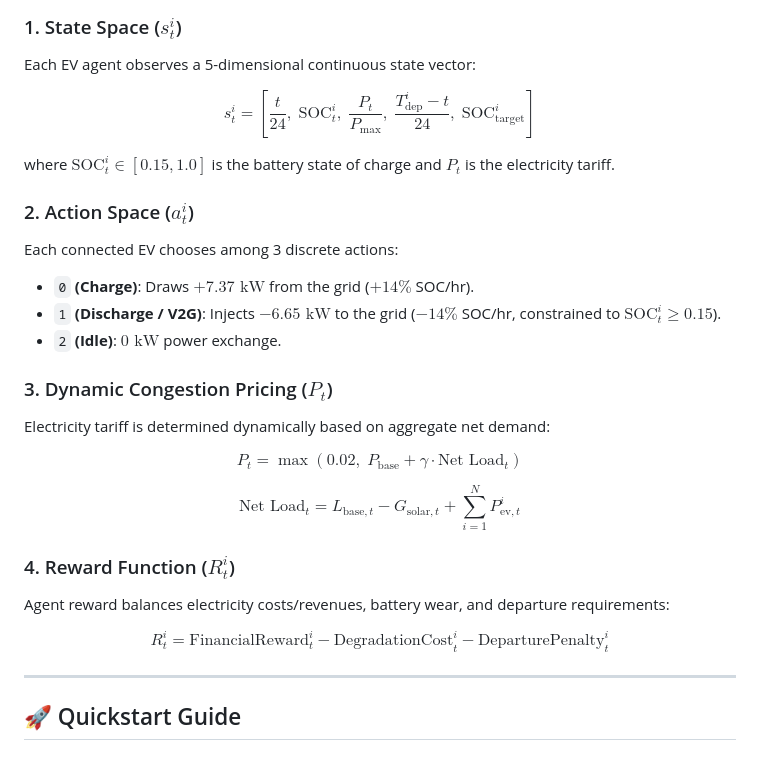
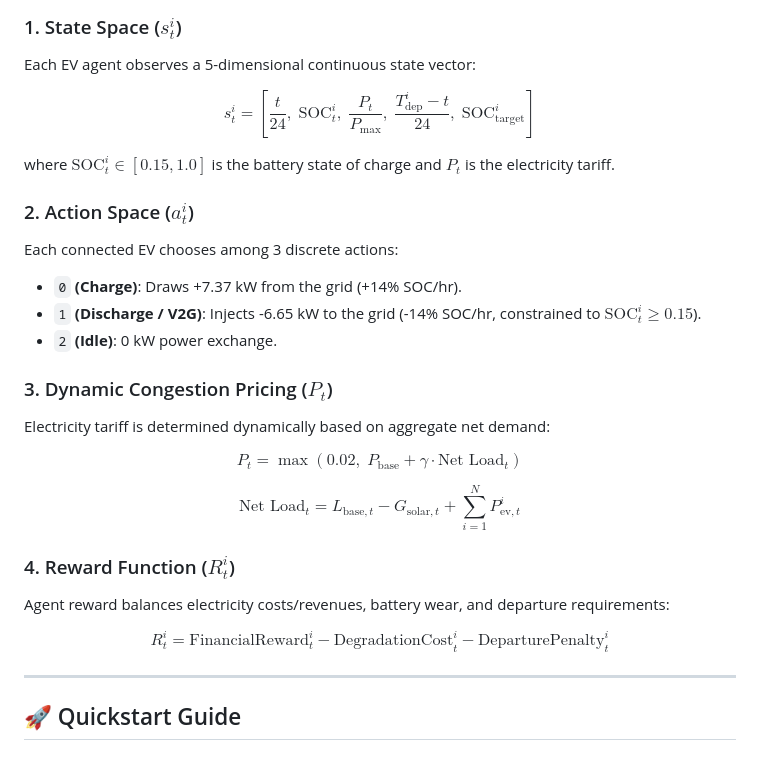
Before and after one commit to Saeidabsnjd/NeuroGrid-V2G, a Markdown page: README.md, the part around the change. Rendered like a GitHub page; folded sections open.

Commit message:
format latex block delimiters on standalone lines

```diff
--- a/README.md
+++ b/README.md
@@ -22,27 +22,35 @@ A Multi-Agent Reinforcement Learning (MARL) framework and real-time interactive
 ### 1. State Space ($s_t^i$)
 Each EV agent observes a 5-dimensional continuous state vector:
 
-$$s_t^i = \left[ \frac{t}{24}, \; \text{SOC}_t^i, \; \frac{P_t}{P_{\max}}, \; \frac{T_{\text{dep}}^i - t}{24}, \; \text{SOC}_{\text{target}}^i \right]$$
+$$
+s_t^i = \left[ \frac{t}{24}, \; \text{SOC}_t^i, \; \frac{P_t}{P_{\max}}, \; \frac{T_{\text{dep}}^i - t}{24}, \; \text{SOC}_{\text{target}}^i \right]
+$$
 
 where $\text{SOC}_t^i \in [0.15, 1.0]$ is the battery state of charge and $P_t$ is the electricity tariff.
 
 ### 2. Action Space ($a_t^i$)
 Each connected EV chooses among 3 discrete actions:
-- `0` **(Charge)**: Draws $+7.37\text{ kW}$ from the grid ($+14\%$ SOC/hr).
-- `1` **(Discharge / V2G)**: Injects $-6.65\text{ kW}$ to the grid ($-14\%$ SOC/hr, constrained to $\text{SOC}_t^i \ge 0.15$).
-- `2` **(Idle)**: $0\text{ kW}$ power exchange.
+- `0` **(Charge)**: Draws +7.37 kW from the grid (+14% SOC/hr).
+- `1` **(Discharge / V2G)**: Injects -6.65 kW to the grid (-14% SOC/hr, constrained to $\text{SOC}_t^i \ge 0.15$).
+- `2` **(Idle)**: 0 kW power exchange.
 
 ### 3. Dynamic Congestion Pricing ($P_t$)
 Electricity tariff is determined dynamically based on aggregate net demand:
 
-$$P_t = \max\left(0.02, \; P_{\text{base}} + \gamma \cdot \text{Net Load}_t\right)$$
+$$
+P_t = \max\left(0.02, \; P_{\text{base}} + \gamma \cdot \text{Net Load}_t\right)
+$$
 
-$$\text{Net Load}_t = L_{\text{base}, t} - G_{\text{solar}, t} + \sum_{i=1}^N P_{\text{ev}, t}^i$$
+$$
+\text{Net Load}_t = L_{\text{base}, t} - G_{\text{solar}, t} + \sum_{i=1}^N P_{\text{ev}, t}^i
+$$
 
 ### 4. Reward Function ($R_t^i$)
 Agent reward balances electricity costs/revenues, battery wear, and departure requirements:
 
-$$R_t^i = \text{FinancialReward}_t^i - \text{DegradationCost}_t^i - \text{DeparturePenalty}_t^i$$
+$$
+R_t^i = \text{FinancialReward}_t^i - \text{DegradationCost}_t^i - \text{DeparturePenalty}_t^i
+$$
 
 </details>
 
```
